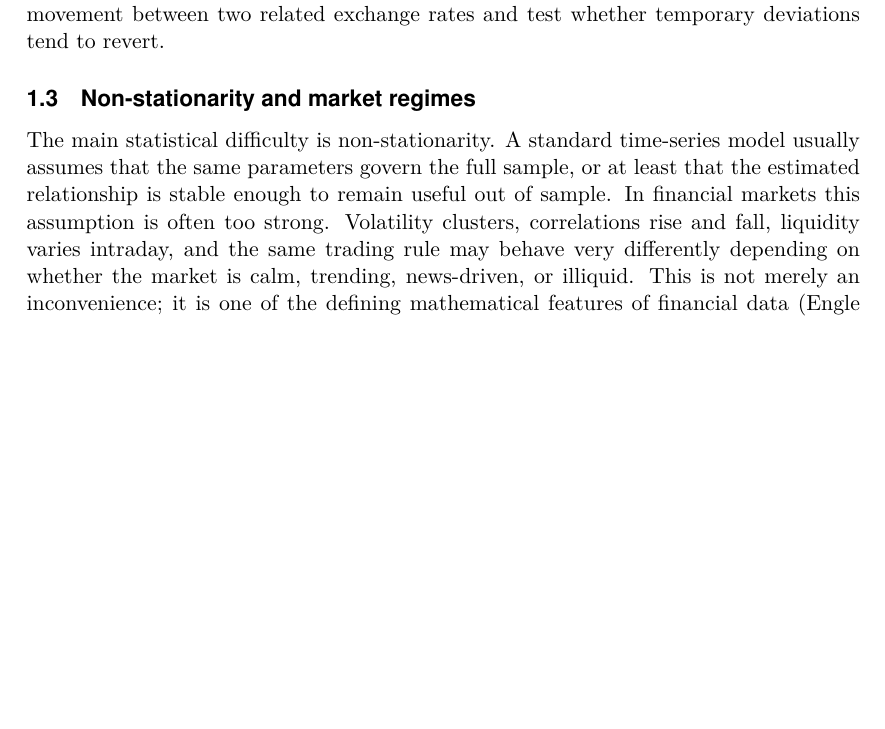
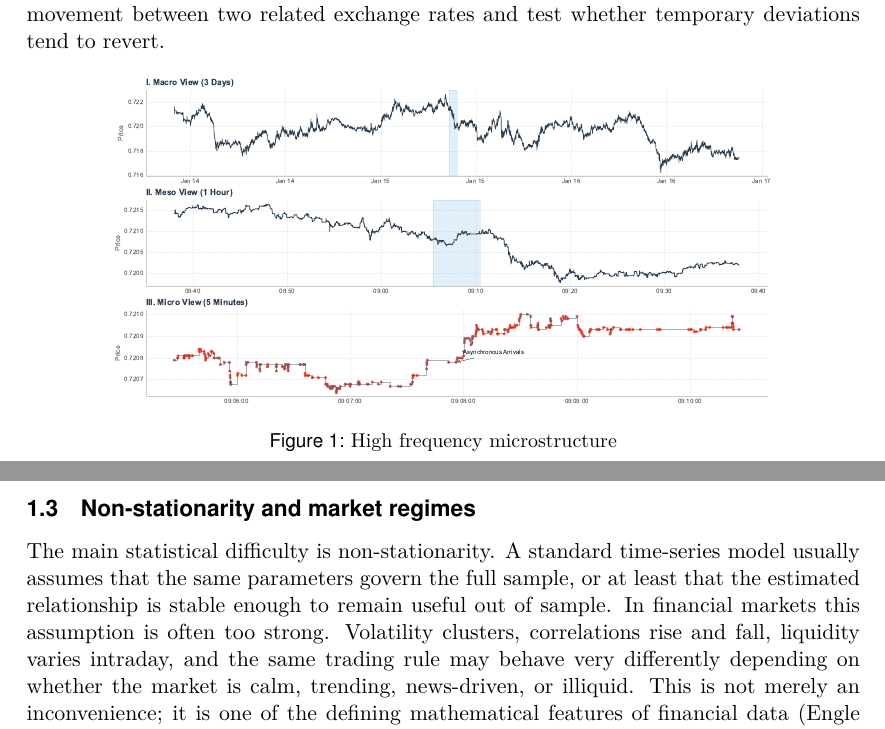
Before and after one commit to egil10/stk-mat2011-overleaf, a LaTeX thesis (00 MAIN.tex, which reads 10 INTRODUCTION.tex): part of page 3 of 44 before the commit and two parts of pages 3 and 4 of 45 after it, the two joined at a grey line, cut so that both start at the same text, the shorter picture padded with empty space. Compiled offline with pdfLaTeX.

Commit message:
w/ more plots

```diff
--- a/10 INTRODUCTION.tex
+++ b/10 INTRODUCTION.tex
@@ -18,6 +18,13 @@ This distinction is crucial for high-frequency modelling. At lower frequencies,
 
 Currency pairs are especially interesting in this regard because they often have economic and geographical links. Pairs such as AUD/USD and NZD/USD are exposed to related regional and commodity-market forces; EUR/NOK and EUR/SEK connect two Nordic currencies against the euro; and GBP/USD and EUR/USD share the US dollar leg and are deeply embedded in global macro trading. These relationships make currency pairs natural candidates for statistical arbitrage and pairs trading: rather than taking an outright directional view on a single exchange rate, one can model the relative movement between two related exchange rates and test whether temporary deviations tend to revert.
 
+\begin{figure}[H]
+    \centering
+    \includegraphics[width=0.8\linewidth]{plots/high_frequency_minimal.pdf}
+    \caption{High frequency microstructure}
+    \label{fig:placeholder}
+\end{figure}
+
 \subsection{Non-stationarity and market regimes}
 
 The main statistical difficulty is non-stationarity. A standard time-series model usually assumes that the same parameters govern the full sample, or at least that the estimated relationship is stable enough to remain useful out of sample. In financial markets this assumption is often too strong. Volatility clusters, correlations rise and fall, liquidity varies intraday, and the same trading rule may behave very differently depending on whether the market is calm, trending, news-driven, or illiquid. This is not merely an inconvenience; it is one of the defining mathematical features of financial data \parencite{engle1982arch,cont2001empirical}.
```
Also changed, not shown: plots/high_frequency_minimal.pdf (added), plots/true-and-hidden-states.pdf (added), 10 INTRODUCTION.tex (7 more changed lines).
